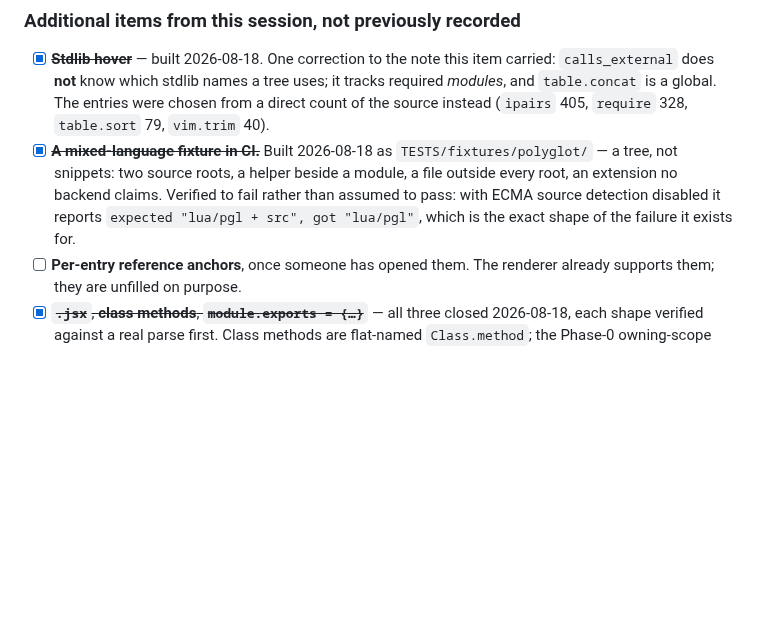
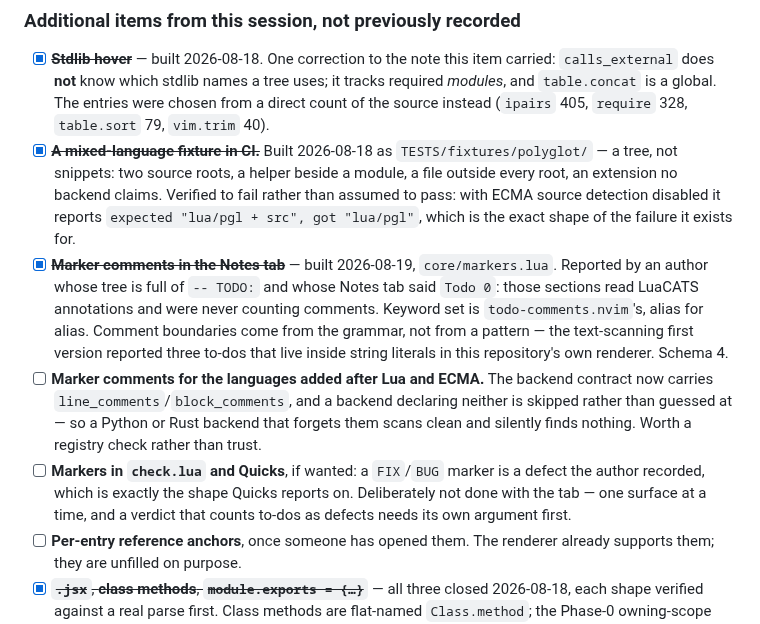
Before and after one commit to StefanBartl/documentation.nvim, a Markdown page: docs/ROADMAP/WORKPLAN.md, the part around the change. GitHub-like rendering; blank space fills up the shorter version.

Commit message:
docs: marker comments struck off, and the two things they leave open
One item closed and two opened by closing it. The open pair is the honest
part: a backend that declares no comment syntax is skipped rather than
guessed at, which is right and means a future Python backend that forgets
the field scans clean and finds nothing — a check worth having rather than
trusting. And whether a `BUG:` marker should reach `check.lua` is a real
question the tab deliberately did not answer.

```diff
--- a/docs/ROADMAP/WORKPLAN.md
+++ b/docs/ROADMAP/WORKPLAN.md
@@ -178,6 +178,24 @@ change detection), §2.1/§2.2 (the panels gated on the `TAGS` refactor), §5.x
       backend claims. Verified to fail rather than assumed to pass: with
       ECMA source detection disabled it reports `expected "lua/pgl + src",
       got "lua/pgl"`, which is the exact shape of the failure it exists for.
+- [x] ~~**Marker comments in the Notes tab**~~ — built 2026-08-19,
+      `core/markers.lua`. Reported by an author whose tree is full of
+      `-- TODO:` and whose Notes tab said `Todo 0`: those sections read
+      LuaCATS annotations and were never counting comments. Keyword set is
+      `todo-comments.nvim`'s, alias for alias. Comment boundaries come from
+      the grammar, not from a pattern — the text-scanning first version
+      reported three to-dos that live inside string literals in this
+      repository's own renderer. Schema 4.
+- [ ] **Marker comments for the languages added after Lua and ECMA.** The
+      backend contract now carries `line_comments`/`block_comments`, and a
+      backend declaring neither is skipped rather than guessed at — so a
+      Python or Rust backend that forgets them scans clean and silently
+      finds nothing. Worth a registry check rather than trust.
+- [ ] **Markers in `check.lua` and Quicks**, if wanted: a `FIX`/`BUG`
+      marker is a defect the author recorded, which is exactly the shape
+      Quicks reports on. Deliberately not done with the tab — one surface
+      at a time, and a verdict that counts to-dos as defects needs its own
+      argument first.
 - [ ] **Per-entry reference anchors**, once someone has opened them. The
       renderer already supports them; they are unfilled on purpose.
 - [x] ~~**`.jsx`**, **class methods**, **`module.exports = {…}`**~~ — all
```
